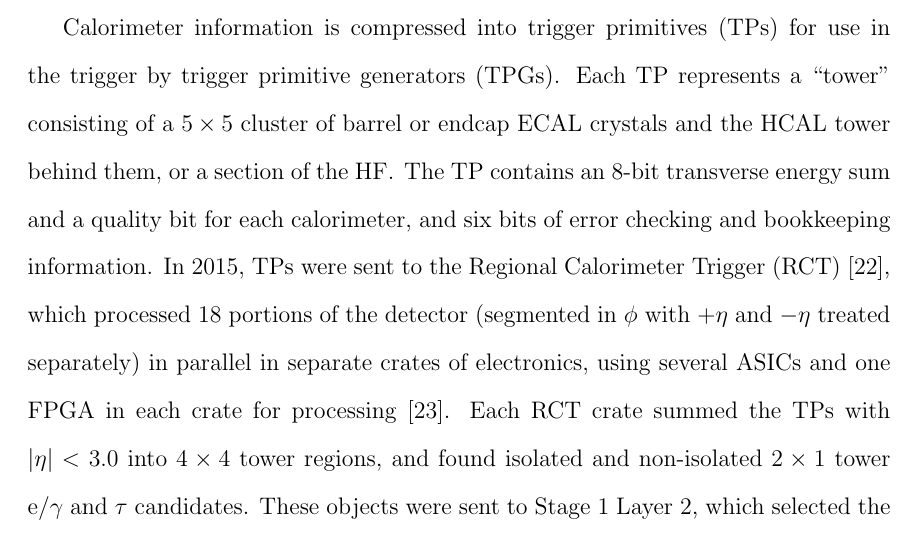
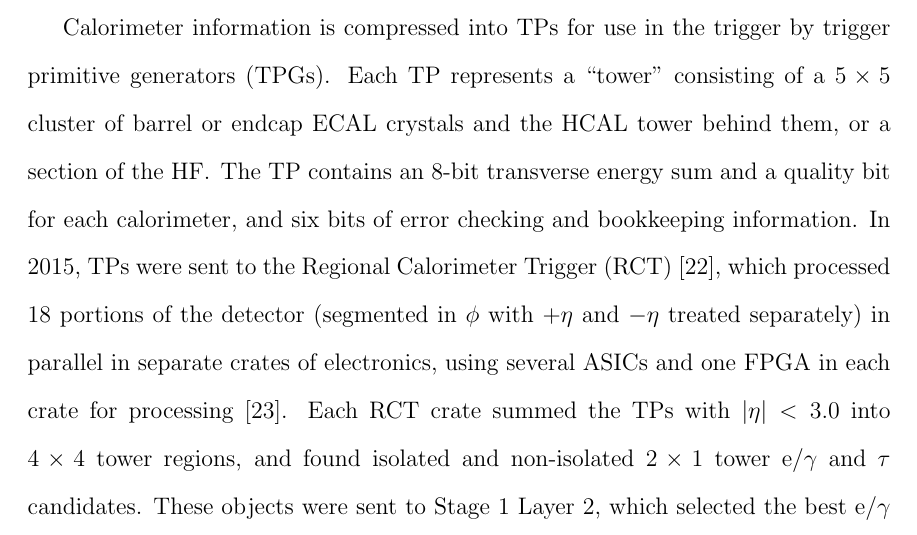
Before and after one commit to nwoods/Thesis, a LaTeX thesis (nwoods_thesis.tex, which reads experiment/experiment.tex): part of page 40 of 70, cut so that both start at the same text. Compiled offline with pdfLaTeX.

Commit message:
Only define "TP" once.

```diff
--- a/experiment/experiment.tex
+++ b/experiment/experiment.tex
@@ -463,7 +463,7 @@ Optical links between systems provide high-bandwidth data transfer and allow fle
 The calorimeter trigger was upgraded with respect to the Run~I configuration in 2015, and the whole trigger system was overhauled in 2016~\cite{Tapper:1556311}.
 Both configurations will be described here.
 
-Calorimeter information is compressed into trigger primitives (TPs) for use in the trigger by trigger primitive generators (TPGs).
+Calorimeter information is compressed into TPs for use in the trigger by trigger primitive generators (TPGs).
 Each TP represents a ``tower'' consisting of a $5 \times 5$ cluster of barrel or endcap ECAL crystals and the HCAL tower behind them, or a section of the HF\@.
 The TP contains an 8-bit transverse energy sum and a quality bit for each calorimeter, and six bits of error checking and bookkeeping information.
 In 2015, TPs were sent to the Regional Calorimeter Trigger (RCT)~\cite{Chumney:2003ip}, which processed 18 portions of the detector (segmented in $\phi$ with $+\eta$ and $-\eta$ treated separately) in parallel in separate crates of electronics, using several ASICs and one FPGA in each crate for processing~\cite{Kreis:2015jjr}.
```
